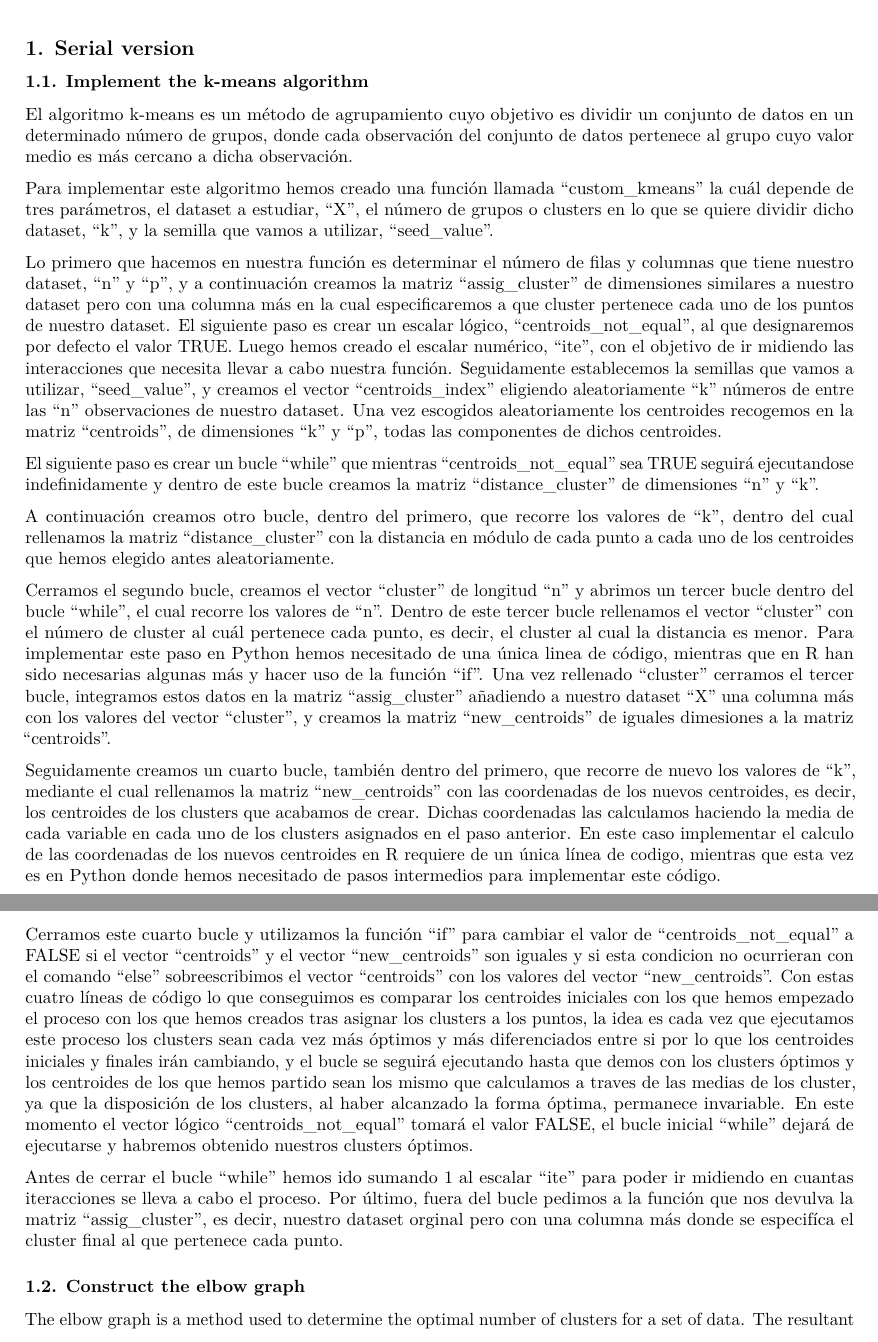
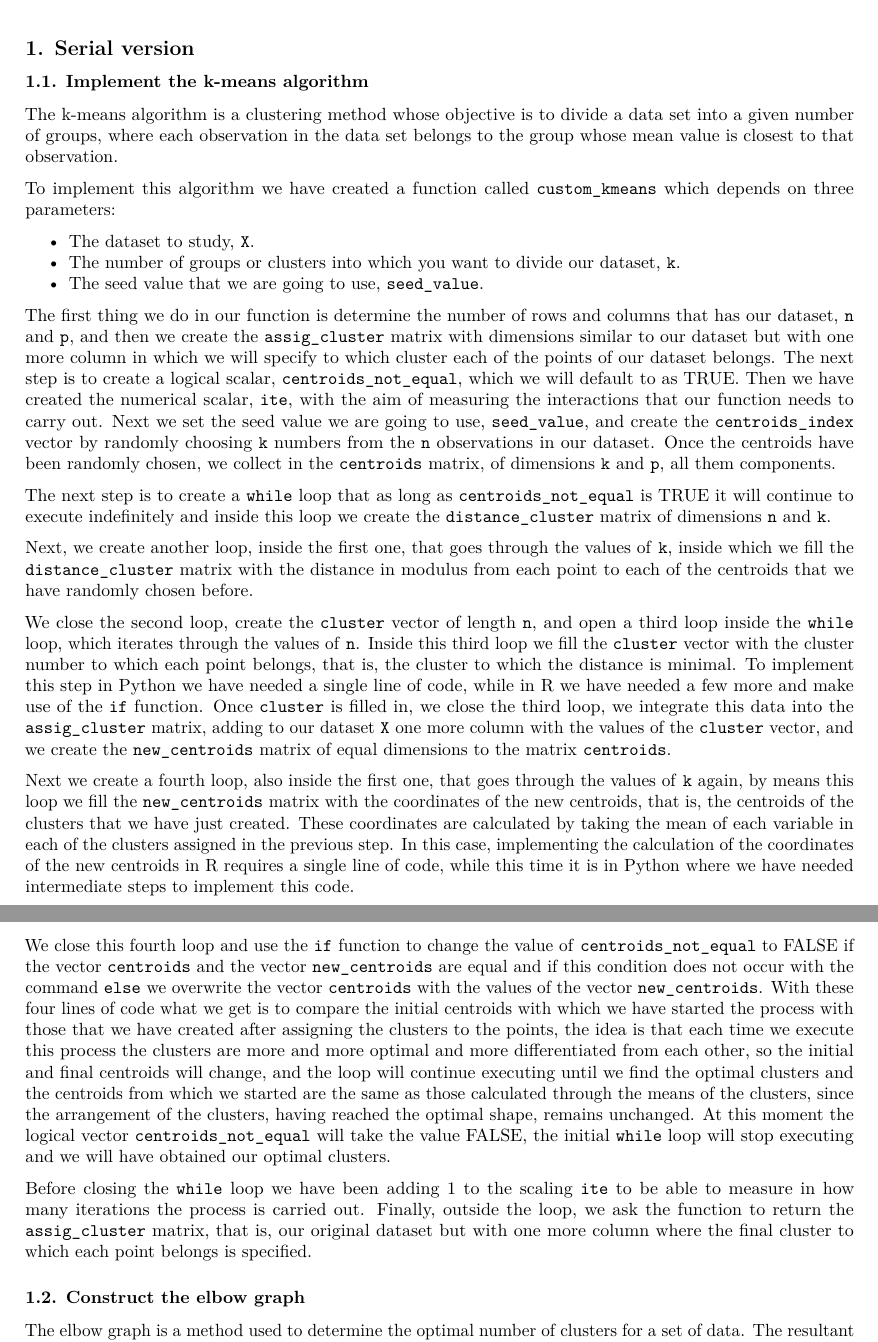
Before and after one commit to luisrodrigar/scalable-distributed-computing, an R Markdown document (Lab 1/Memory/Memory.rmd): two parts of pages 1 and 2 of 6, joined at a grey line, cut so that both start at the same text. Rendered offline with R 4.5, knitr and Pandoc, then LaTeX, with nearby package versions.

Commit message:
Update Memory.rmd

```diff
--- a/Lab 1/Memory/Memory.rmd
+++ b/Lab 1/Memory/Memory.rmd
@@ -18,23 +18,27 @@ library(reticulate)
 
 ### 1.1. Implement the k-means algorithm
 
-El algoritmo k-means es un método de agrupamiento cuyo objetivo es dividir un conjunto de datos en un determinado número de grupos, donde cada observación del conjunto de datos pertenece al grupo cuyo valor medio es más cercano a dicha observación.
+The k-means algorithm is a clustering method whose objective is to divide a data set into a given number of groups, where each observation in the data set belongs to the group whose mean value is closest to that observation.
 
-Para implementar este algoritmo hemos creado una función llamada "custom_kmeans" la cuál depende de tres parámetros, el dataset a estudiar, "X", el número de grupos o clusters en lo que se quiere dividir dicho dataset, "k", y la semilla que vamos a utilizar, "seed_value".
+To implement this algorithm we have created a function called `custom_kmeans` which depends on three parameters:
 
-Lo primero que hacemos en nuestra función es determinar el número de filas y columnas que tiene nuestro dataset, "n" y "p", y a continuación creamos la matriz "assig_cluster" de dimensiones similares a nuestro dataset pero con una columna más en la cual especificaremos a que cluster pertenece cada uno de los puntos de nuestro dataset. El siguiente paso es crear un escalar lógico, "centroids_not_equal", al que designaremos por defecto el valor TRUE. Luego hemos creado el escalar numérico, "ite", con el objetivo de ir midiendo las interacciones que necesita llevar a cabo nuestra función. Seguidamente establecemos la semillas que vamos a utilizar, "seed_value", y creamos el vector "centroids_index" eligiendo aleatoriamente "k" números de entre las "n" observaciones de nuestro dataset. Una vez escogidos aleatoriamente los centroides recogemos en la matriz "centroids", de dimensiones "k" y "p", todas las componentes de dichos centroides.
+- The dataset to study, `X`.
+- The number of groups or clusters into which you want to divide our dataset, `k`.
+- The seed value that we are going to use, `seed_value`.
 
-El siguiente paso es crear un bucle "while" que mientras "centroids_not_equal" sea TRUE seguirá ejecutandose indefinidamente y dentro de este bucle creamos la matriz "distance_cluster" de dimensiones "n" y "k".
+The first thing we do in our function is determine the number of rows and columns that has our dataset, `n` and `p`, and then we create the `assig_cluster` matrix with dimensions similar to our dataset but with one more column in which we will specify to which cluster each of the points of our dataset belongs. The next step is to create a logical scalar, `centroids_not_equal`, which we will default to as TRUE. Then we have created the numerical scalar, `ite`, with the aim of measuring the interactions that our function needs to carry out. Next we set the seed value we are going to use, `seed_value`, and create the `centroids_index` vector by randomly choosing `k` numbers from the `n` observations in our dataset. Once the centroids have been randomly chosen, we collect in the `centroids` matrix, of dimensions `k` and `p`, all them components.
 
-A continuación creamos otro bucle, dentro del primero, que recorre los valores de "k", dentro del cual rellenamos la matriz "distance_cluster" con la distancia en módulo de cada punto a cada uno de los centroides que hemos elegido antes aleatoriamente.
+The next step is to create a `while` loop that as long as `centroids_not_equal` is TRUE it will continue to execute indefinitely and inside this loop we create the `distance_cluster` matrix of dimensions `n` and `k`.
 
-Cerramos el segundo bucle, creamos el vector "cluster" de longitud "n" y abrimos un tercer bucle dentro del bucle "while", el cual recorre los valores de "n". Dentro de este tercer bucle rellenamos el vector "cluster" con el número de cluster al cuál pertenece cada punto, es decir, el cluster al cual la distancia es menor. Para implementar este paso en Python hemos necesitado de una única linea de código, mientras que en R han sido necesarias algunas más y hacer uso de la función "if". Una vez rellenado "cluster" cerramos el tercer bucle, integramos estos datos en la matriz "assig_cluster" añadiendo a nuestro dataset "X" una columna más con los valores del vector "cluster", y creamos la matriz "new_centroids" de iguales dimesiones a la matriz "centroids".
+Next, we create another loop, inside the first one, that goes through the values of `k`, inside which we fill the `distance_cluster` matrix with the distance in modulus from each point to each of the centroids that we have randomly chosen before.
 
-Seguidamente creamos un cuarto bucle, también dentro del primero, que recorre de nuevo los valores de "k", mediante el cual rellenamos la matriz "new_centroids" con las coordenadas de los nuevos centroides, es decir, los centroides de los clusters que acabamos de crear. Dichas coordenadas las calculamos haciendo la media de cada variable en cada uno de los clusters asignados en el paso anterior. En este caso implementar el calculo de las coordenadas de los nuevos centroides en R requiere de un única línea de codigo, mientras que esta vez es en Python donde hemos necesitado de pasos intermedios para implementar este código.
+We close the second loop, create the `cluster` vector of length `n`, and open a third loop inside the `while` loop, which iterates through the values of `n`. Inside this third loop we fill the `cluster` vector with the cluster number to which each point belongs, that is, the cluster to which the distance is minimal. To implement this step in Python we have needed a single line of code, while in R we have needed a few more and make use of the `if` function. Once `cluster` is filled in, we close the third loop, we integrate this data into the `assig_cluster` matrix, adding to our dataset `X` one more column with the values of the `cluster` vector, and we create the `new_centroids` matrix of equal dimensions to the matrix `centroids`.
 
-Cerramos este cuarto bucle y utilizamos la función "if" para cambiar el valor de "centroids_not_equal" a FALSE si el vector "centroids" y el vector "new_centroids" son iguales y si esta condicion no ocurrieran con el comando "else" sobreescribimos el vector "centroids" con los valores del vector "new_centroids". Con estas cuatro líneas de código lo que conseguimos es comparar los centroides iniciales con los que hemos empezado el proceso con los que hemos creados tras asignar los clusters a los puntos, la idea es cada vez que ejecutamos este proceso los clusters sean cada vez más óptimos y más diferenciados entre si por lo que los centroides iniciales y finales irán cambiando, y el bucle se seguirá ejecutando hasta que demos con los clusters óptimos y los centroides de los que hemos partido sean los mismo que calculamos a traves de las medias de los cluster, ya que la disposición de los clusters, al haber alcanzado la forma óptima, permanece invariable. En este momento el vector lógico "centroids_not_equal" tomará el valor FALSE, el bucle inicial "while" dejará de ejecutarse y habremos obtenido nuestros clusters óptimos.
+Next we create a fourth loop, also inside the first one, that goes through the values of `k` again, by means this loop we fill the `new_centroids` matrix with the coordinates of the new centroids, that is, the centroids of the clusters that we have just created. These coordinates are calculated by taking the mean of each variable in each of the clusters assigned in the previous step. In this case, implementing the calculation of the coordinates of the new centroids in R requires a single line of code, while this time it is in Python where we have needed intermediate steps to implement this code.
 
-Antes de cerrar el bucle "while" hemos ido sumando 1 al escalar "ite" para poder ir midiendo en cuantas iteracciones se lleva a cabo el proceso. Por último, fuera del bucle pedimos a la función que nos devulva la matriz "assig_cluster", es decir, nuestro dataset orginal pero con una columna más donde se especifíca el cluster final al que pertenece cada punto.
+We close this fourth loop and use the `if` function to change the value of `centroids_not_equal` to FALSE if the vector `centroids` and the vector `new_centroids` are equal and if this condition does not occur with the command `else` we overwrite the vector `centroids` with the values of the vector `new_centroids`. With these four lines of code what we get is to compare the initial centroids with which we have started the process with those that we have created after assigning the clusters to the points, the idea is that each time we execute this process the clusters are more and more optimal and more differentiated from each other, so the initial and final centroids will change, and the loop will continue executing until we find the optimal clusters and the centroids from which we started are the same as those calculated through the means of the clusters, since the arrangement of the clusters, having reached the optimal shape, remains unchanged. At this moment the logical vector `centroids_not_equal` will take the value FALSE, the initial `while` loop will stop executing and we will have obtained our optimal clusters.
+
+Before closing the `while` loop we have been adding 1 to the scaling `ite` to be able to measure in how many iterations the process is carried out. Finally, outside the loop, we ask the function to return the `assig_cluster` matrix, that is, our original dataset but with one more column where the final cluster to which each point belongs is specified.
 
 ### 1.2. Construct the elbow graph
 
```
Also changed, not shown: Lab 1/Memory/Memory.rmd (2 more changed lines).
